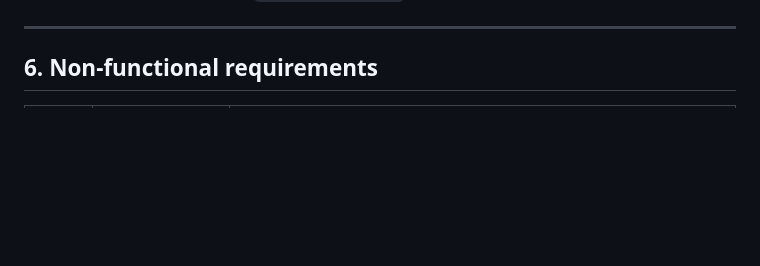
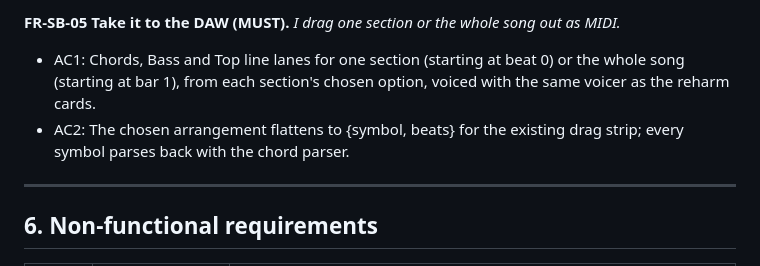
Before and after one commit to MyindMedia/Second-Opinion, a Markdown page: docs/PRD.md, the part around one of its changes. Drawn GitHub-style; blank space fills up the shorter version.

Commit message:
docs(song): ADR 0007 and PRD section 5.9 song builder (FR-SB)
Co-Authored-By: Claude Opus 5.5 <noreply@anthropic.com>
Claude-Session: https://claude.ai/code/session_01Rztf3j2FJzbKyw1d8nPRyL

```diff
--- a/docs/PRD.md
+++ b/docs/PRD.md
@@ -196,3 +229,6 @@ IDs: `FR-<area>-<n>`. Areas: IN (input), AN (analysis), RH (reharm), EX (explain
+**FR-SB-05 Take it to the DAW (MUST).** *I drag one section or the whole song out as MIDI.*
+- AC1: Chords, Bass and Top line lanes for one section (starting at beat 0) or the whole song (starting at bar 1), from each section's chosen option, voiced with the same voicer as the reharm cards.
+- AC2: The chosen arrangement flattens to {symbol, beats} for the existing drag strip; every symbol parses back with the chord parser.
 
 ---
 
```
Also changed, not shown: other parts of docs/PRD.md (+33 -0 lines), docs/adr/0007-song-builder.md (added, +127 -0 lines).
